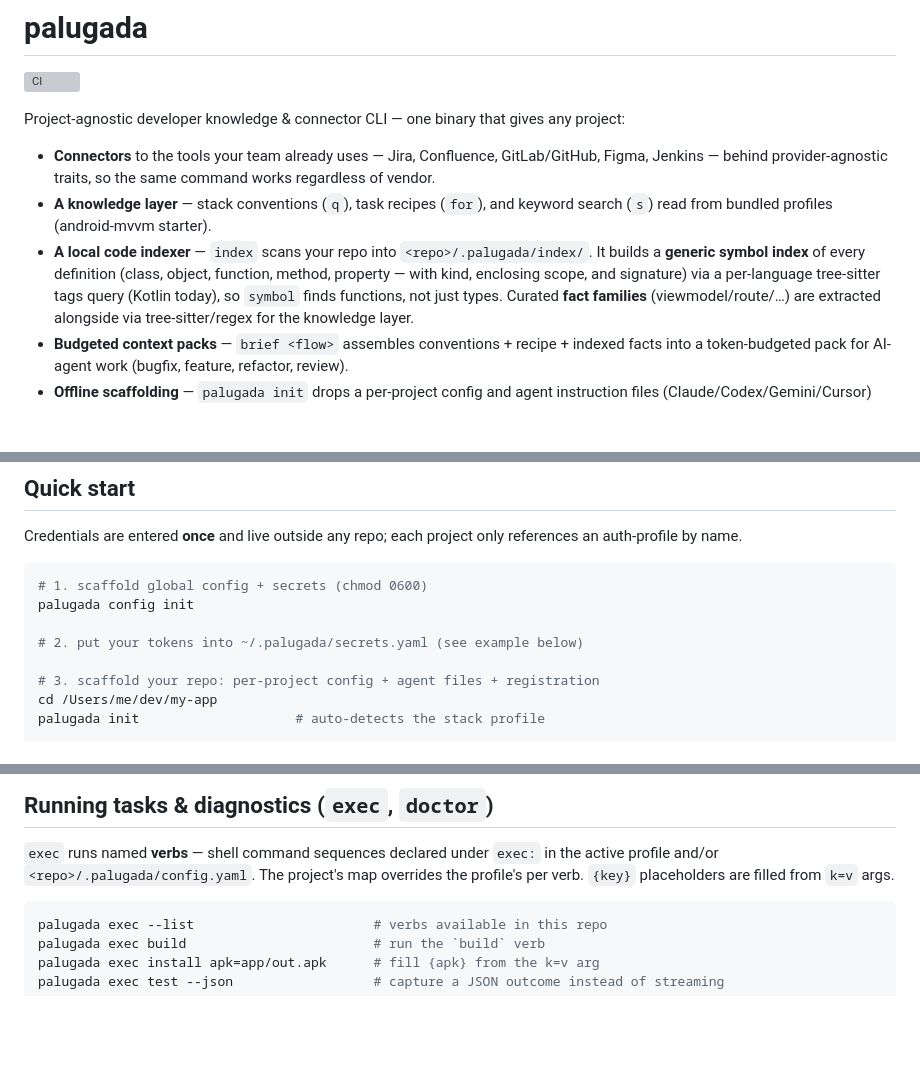
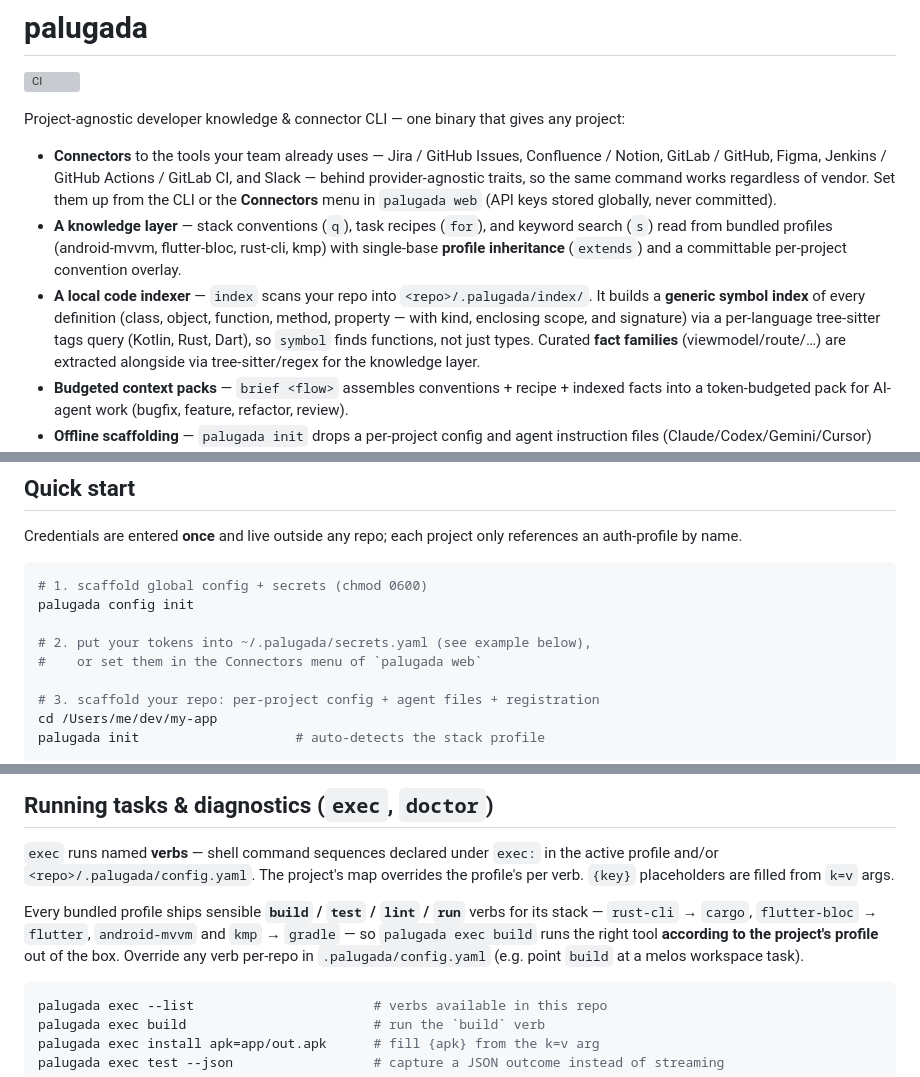
Before and after one commit to yudistirosaputro/palugada-cli, a Markdown page: README.md, 3 parts joined by grey strips. GitHub-like rendering; blank space fills up the shorter version; grey boxes are pictures that could not be loaded.

````diff
--- a/README.md
+++ b/README.md
@@ -5,16 +5,20 @@
 Project-agnostic developer knowledge & connector CLI — one binary that gives
 any project:
 
-- **Connectors** to the tools your team already uses — Jira, Confluence,
-  GitLab/GitHub, Figma, Jenkins — behind provider-agnostic traits, so the same
-  command works regardless of vendor.
+- **Connectors** to the tools your team already uses — Jira / GitHub Issues,
+  Confluence / Notion, GitLab / GitHub, Figma, Jenkins / GitHub Actions /
+  GitLab CI, and Slack — behind provider-agnostic traits, so the same command
+  works regardless of vendor. Set them up from the CLI or the **Connectors**
+  menu in `palugada web` (API keys stored globally, never committed).
 - **A knowledge layer** — stack conventions (`q`), task recipes (`for`), and
-  keyword search (`s`) read from bundled profiles (android-mvvm starter).
+  keyword search (`s`) read from bundled profiles (android-mvvm, flutter-bloc,
+  rust-cli, kmp) with single-base **profile inheritance** (`extends`) and a
+  committable per-project convention overlay.
 - **A local code indexer** — `index` scans your repo into
   `<repo>/.palugada/index/`. It builds a **generic symbol index** of every
   definition (class, object, function, method, property — with kind, enclosing
-  scope, and signature) via a per-language tree-sitter tags query (Kotlin today),
-  so `symbol` finds functions, not just types. Curated **fact families**
+  scope, and signature) via a per-language tree-sitter tags query (Kotlin, Rust,
+  Dart), so `symbol` finds functions, not just types. Curated **fact families**
   (viewmodel/route/…) are extracted alongside via tree-sitter/regex for the
   knowledge layer.
 - **Budgeted context packs** — `brief <flow>` assembles conventions + recipe +
@@ -120,7 +124,8 @@ references an auth-profile by name.
 # 1. scaffold global config + secrets (chmod 0600)
 palugada config init
 
-# 2. put your tokens into ~/.palugada/secrets.yaml (see example below)
+# 2. put your tokens into ~/.palugada/secrets.yaml (see example below),
+#    or set them in the Connectors menu of `palugada web`
 
 # 3. scaffold your repo: per-project config + agent files + registration
 cd /Users/me/dev/my-app
@@ -238,6 +243,12 @@ palugada brief feature TICKET-123 --budget 1500 --json
 the active profile and/or `<repo>/.palugada/config.yaml`. The project's map
 overrides the profile's per verb. `{key}` placeholders are filled from `k=v` args.
 
+Every bundled profile ships sensible **`build` / `test` / `lint` / `run`** verbs
+for its stack — `rust-cli` → `cargo`, `flutter-bloc` → `flutter`, `android-mvvm`
+and `kmp` → `gradle` — so `palugada exec build` runs the right tool **according to
+the project's profile** out of the box. Override any verb per-repo in
+`.palugada/config.yaml` (e.g. point `build` at a melos workspace task).
+
 ```bash
 palugada exec --list                       # verbs available in this repo
 palugada exec build                        # run the `build` verb
````
Also changed, not shown: other parts of README.md (+56 -20 lines).
